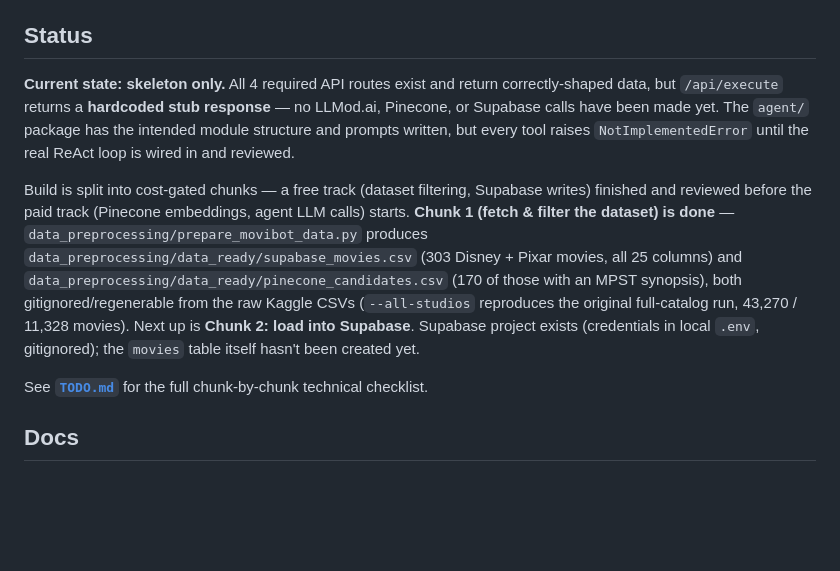
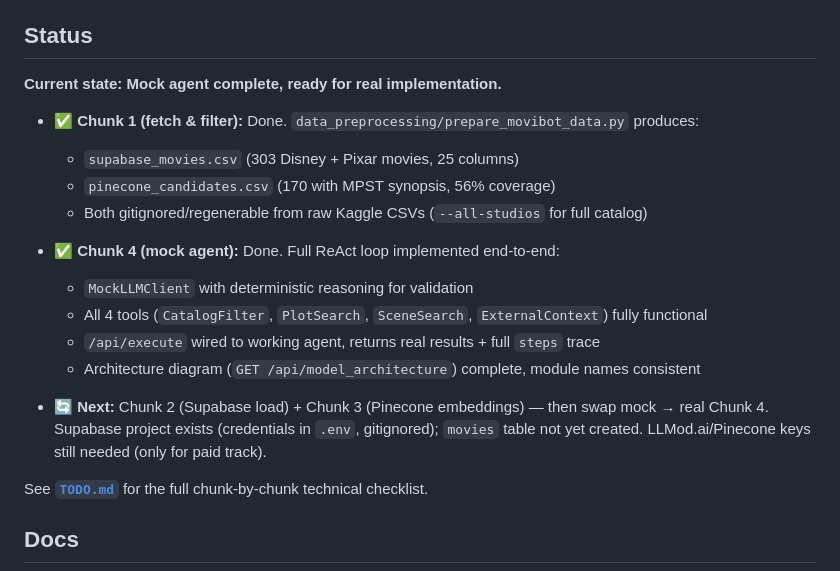
Before and after one commit to alanarazi7/movibot, a Markdown page: README.md, the part around the change. Rendered like a GitHub page; blank space fills up the shorter version.

```diff
--- a/README.md
+++ b/README.md
@@ -27,9 +27,20 @@ See `assets/architecture.png` (served at `GET /api/model_architecture`) — modu
 
 ## Status
 
-**Current state: skeleton only.** All 4 required API routes exist and return correctly-shaped data, but `/api/execute` returns a **hardcoded stub response** — no LLMod.ai, Pinecone, or Supabase calls have been made yet. The `agent/` package has the intended module structure and prompts written, but every tool raises `NotImplementedError` until the real ReAct loop is wired in and reviewed.
+**Current state: Mock agent complete, ready for real implementation.**
 
-Build is split into cost-gated chunks — a free track (dataset filtering, Supabase writes) finished and reviewed before the paid track (Pinecone embeddings, agent LLM calls) starts. **Chunk 1 (fetch & filter the dataset) is done** — `data_preprocessing/prepare_movibot_data.py` produces `data_preprocessing/data_ready/supabase_movies.csv` (303 Disney + Pixar movies, all 25 columns) and `data_preprocessing/data_ready/pinecone_candidates.csv` (170 of those with an MPST synopsis), both gitignored/regenerable from the raw Kaggle CSVs (`--all-studios` reproduces the original full-catalog run, 43,270 / 11,328 movies). Next up is **Chunk 2: load into Supabase**. Supabase project exists (credentials in local `.env`, gitignored); the `movies` table itself hasn't been created yet.
+- ✅ **Chunk 1 (fetch & filter):** Done. `data_preprocessing/prepare_movibot_data.py` produces:
+  - `supabase_movies.csv` (303 Disney + Pixar movies, 25 columns)
+  - `pinecone_candidates.csv` (170 with MPST synopsis, 56% coverage)
+  - Both gitignored/regenerable from raw Kaggle CSVs (`--all-studios` for full catalog)
+
+- ✅ **Chunk 4 (mock agent):** Done. Full ReAct loop implemented end-to-end:
+  - `MockLLMClient` with deterministic reasoning for validation
+  - All 4 tools (`CatalogFilter`, `PlotSearch`, `SceneSearch`, `ExternalContext`) fully functional
+  - `/api/execute` wired to working agent, returns real results + full `steps` trace
+  - Architecture diagram (`GET /api/model_architecture`) complete, module names consistent
+
+- 🔄 **Next:** Chunk 2 (Supabase load) + Chunk 3 (Pinecone embeddings) — then swap mock → real Chunk 4. Supabase project exists (credentials in `.env`, gitignored); `movies` table not yet created. LLMod.ai/Pinecone keys still needed (only for paid track).
 
 See **[`TODO.md`](TODO.md)** for the full chunk-by-chunk technical checklist.
 
```
Also changed, not shown: TODO.md (+16 -8 lines).
